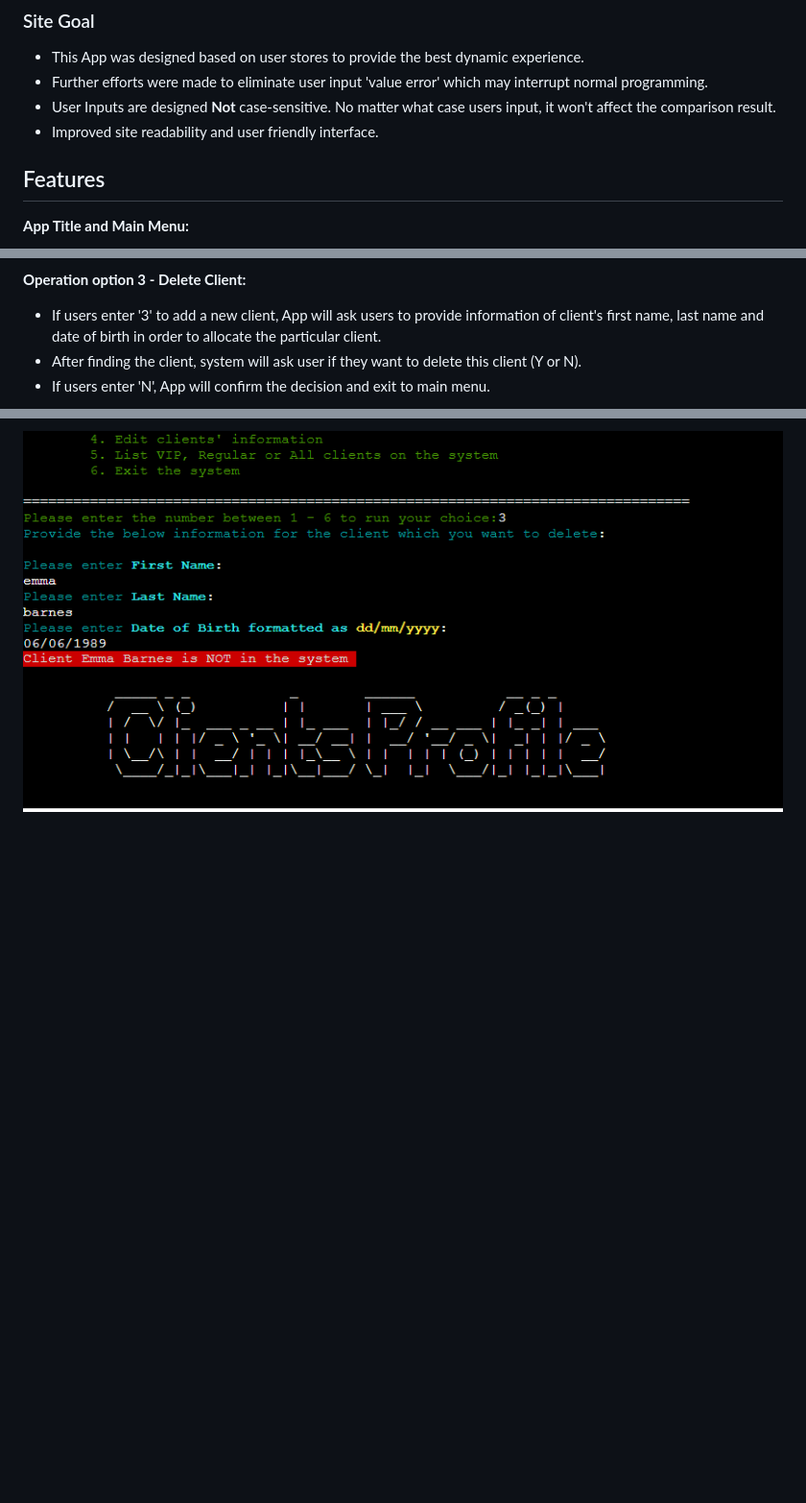
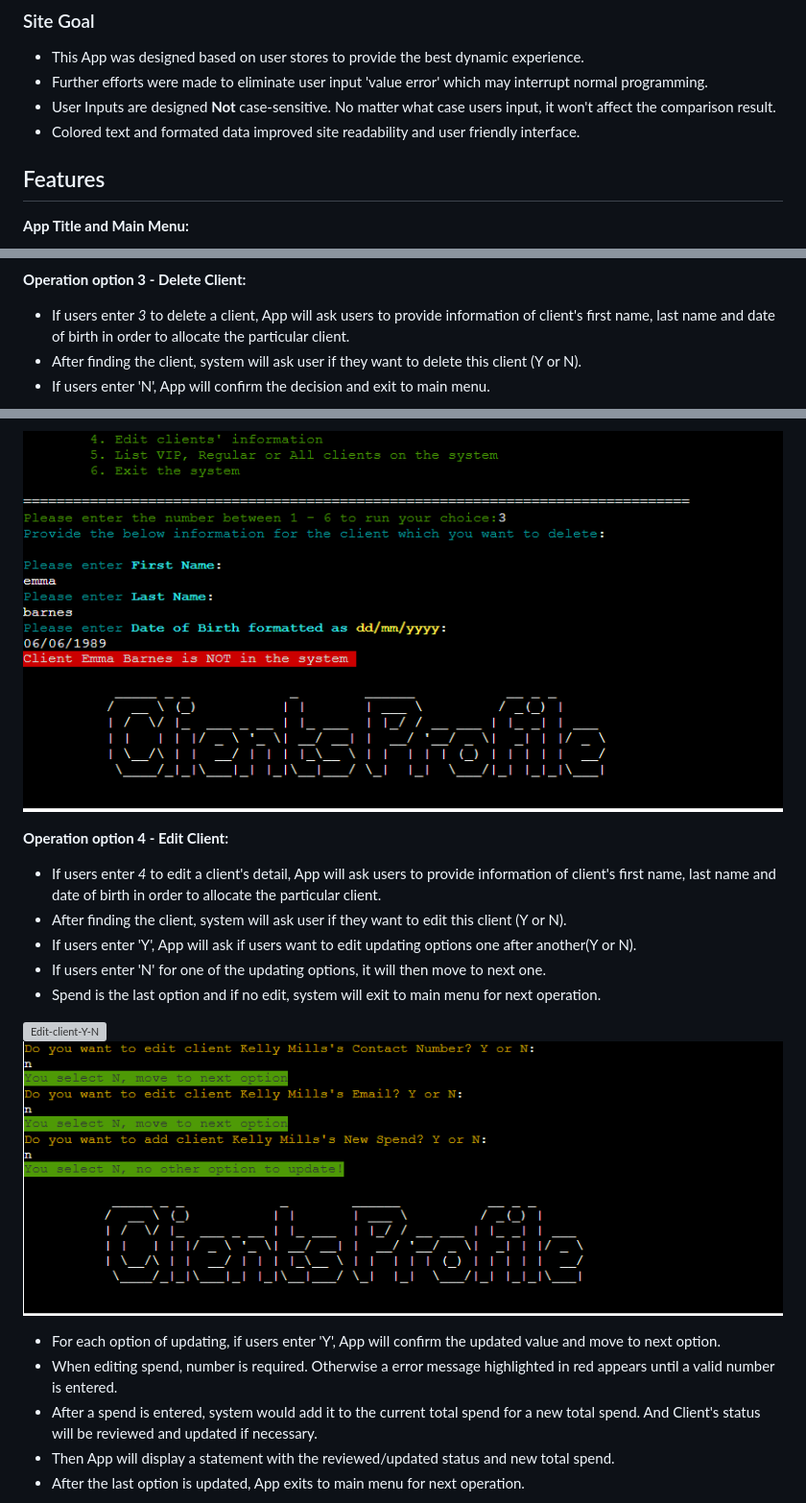
Before and after one commit to yuyizhong/clientprofile, a Markdown page: README.md, 3 parts joined by grey strips. Shown: that part at 96% size. Drawn GitHub-style; blank space fills up the shorter version; grey boxes are pictures that could not be loaded.

Commit message:
Add feature of option 4

```diff
--- a/README.md
+++ b/README.md
@@ -31,7 +31,7 @@ As a sales person or account manager, users would like to have an easy access to
 * This App was designed based on user stores to provide the best dynamic experience.
 * Further efforts were made to eliminate user input 'value error' which may interrupt normal programming.
 * User Inputs are designed **Not** case-sensitive. No matter what case users input, it won't affect the comparison result.
-* Improved site readability and user friendly interface.
+* Colored text and formated data improved site readability and user friendly interface.
 
 ## Features
 
@@ -89,7 +89,7 @@ As a sales person or account manager, users would like to have an easy access to
 
 
 **Operation option 3 - Delete Client:**
-* If users enter '3' to add a new client, App will ask users to provide information of client's first name, last name and date of birth in order to allocate the particular client.
+* If users enter *3* to delete a client, App will ask users to provide information of client's first name, last name and date of birth in order to allocate the particular client.
 * After finding the client, system will ask user if they want to delete this client (Y or N).
 * If users enter 'N', App will confirm the decision and exit to main menu.
 
@@ -104,3 +104,20 @@ As a sales person or account manager, users would like to have an easy access to
 * Main menu is then loaded for next operation.
 
 ![Delete-client-Y](assets/images/delete-client3.png)
+
+**Operation option 4 - Edit Client:**
+* If users enter *4* to edit a client's detail, App will ask users to provide information of client's first name, last name and date of birth in order to allocate the particular client.
+* After finding the client, system will ask user if they want to edit this client (Y or N).
+* If users enter 'Y', App will ask if users want to edit updating options one after another(Y or N).
+* If users enter 'N' for one of the updating options, it will then move to next one.
+* Spend is the last option and if no edit, system will exit to main menu for next operation.
+
+![Edit-client-Y-N](assets/images/edit-client1-1.png)
+![Edit-client-Y-N](assets/images/edit-client1-2.png)
+
+* For each option of updating, if users enter 'Y', App will confirm the updated value and move to next option.
+* When editing spend, number is required. Otherwise a error message highlighted in red appears until a valid number is entered.
+* After a spend is entered, system would add it to the current total spend for a new total spend. And Client's status will be reviewed and updated if necessary.
+* Then App will display a statement with the reviewed/updated status and new total spend.
+* After the last option is updated, App exits to main menu for next operation.
+
```
Also changed, not shown: other parts of README.md (+9 -2 lines).
